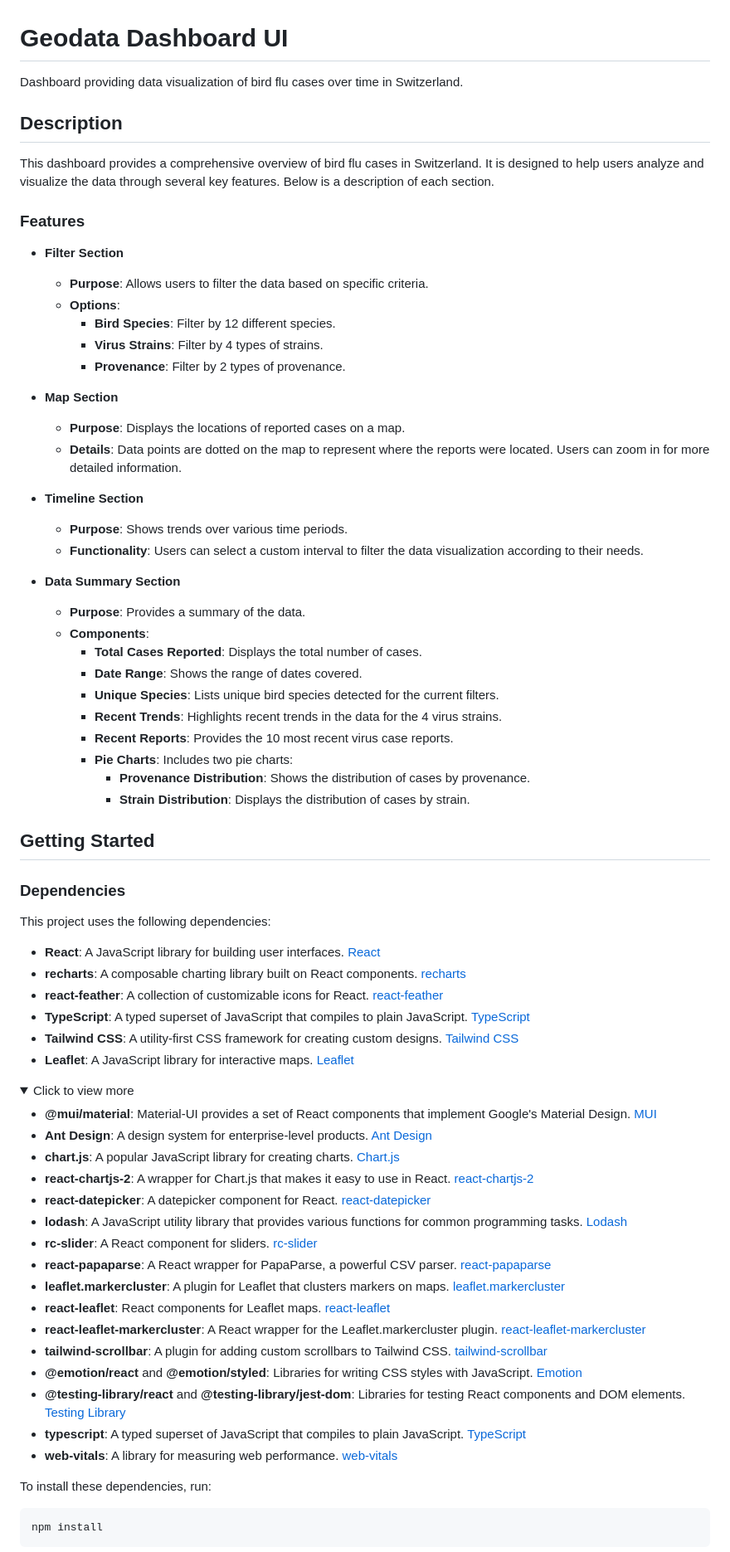
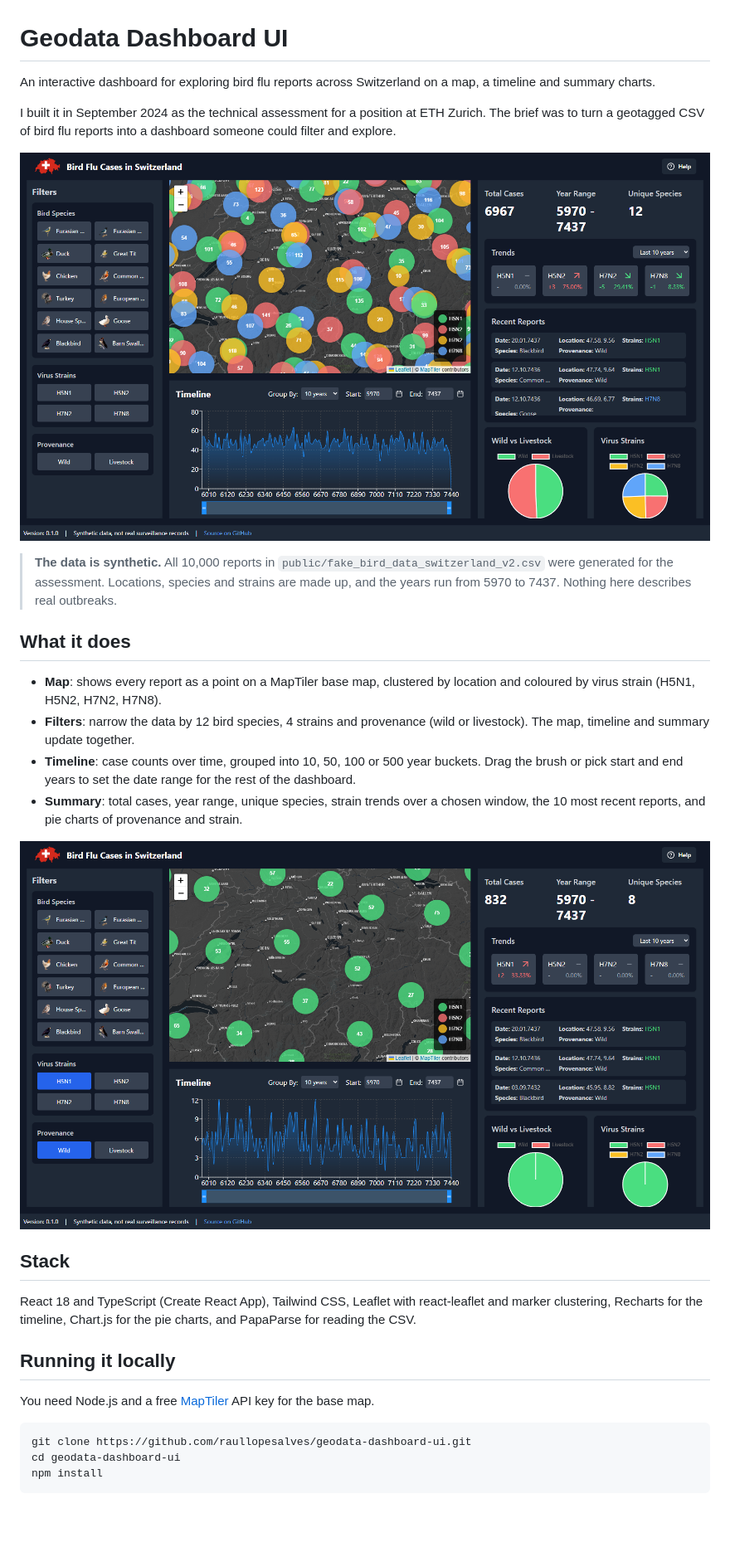
Before and after one commit to raullopesalves/geodata-dashboard-ui, a Markdown page: README.md, the part around one of its changes. Shown at 83% size. Rendered like a GitHub page; pictures changed too: docs/screenshots/dashboard-filtered.png (added), docs/screenshots/dashboard-overview.png (added); folded sections open; blank space fills up the shorter version.

````diff
--- a/README.md
+++ b/README.md
@@ -1,81 +1,33 @@
 # Geodata Dashboard UI
 
-Dashboard providing data visualization of bird flu cases over time in Switzerland.
+An interactive dashboard for exploring bird flu reports across Switzerland on a map, a timeline and summary charts.
 
-## Description
+I built it in September 2024 as the technical assessment for a position at ETH Zurich. The brief was to turn a geotagged CSV of bird flu reports into a dashboard someone could filter and explore.
 
-This dashboard provides a comprehensive overview of bird flu cases in Switzerland. It is designed to help users analyze and visualize the data through several key features. Below is a description of each section.
+![Dashboard overview: clustered map of Switzerland, timeline, filters and summary panel](docs/screenshots/dashboard-overview.png)
 
-### Features
+> **The data is synthetic.** All 10,000 reports in `public/fake_bird_data_switzerland_v2.csv` were generated for the assessment. Locations, species and strains are made up, and the years run from 5970 to 7437. Nothing here describes real outbreaks.
 
-- **Filter Section**
+## What it does
 
-  - **Purpose**: Allows users to filter the data based on specific criteria.
-  - **Options**:
-    - **Bird Species**: Filter by 12 different species.
-    - **Virus Strains**: Filter by 4 types of strains.
-    - **Provenance**: Filter by 2 types of provenance.
+- **Map**: shows every report as a point on a MapTiler base map, clustered by location and coloured by virus strain (H5N1, H5N2, H7N2, H7N8).
+- **Filters**: narrow the data by 12 bird species, 4 strains and provenance (wild or livestock). The map, timeline and summary update together.
+- **Timeline**: case counts over time, grouped into 10, 50, 100 or 500 year buckets. Drag the brush or pick start and end years to set the date range for the rest of the dashboard.
+- **Summary**: total cases, year range, unique species, strain trends over a chosen window, the 10 most recent reports, and pie charts of provenance and strain.
 
-- **Map Section**
+![Filtered to H5N1 in wild birds](docs/screenshots/dashboard-filtered.png)
 
-  - **Purpose**: Displays the locations of reported cases on a map.
-  - **Details**: Data points are dotted on the map to represent where the reports were located. Users can zoom in for more detailed information.
+## Stack
 
-- **Timeline Section**
+React 18 and TypeScript (Create React App), Tailwind CSS, Leaflet with react-leaflet and marker clustering, Recharts for the timeline, Chart.js for the pie charts, and PapaParse for reading the CSV.
 
-  - **Purpose**: Shows trends over various time periods.
-  - **Functionality**: Users can select a custom interval to filter the data visualization according to their needs.
+## Running it locally
 
-- **Data Summary Section**
-  - **Purpose**: Provides a summary of the data.
-  - **Components**:
-    - **Total Cases Reported**: Displays the total number of cases.
-    - **Date Range**: Shows the range of dates covered.
-    - **Unique Species**: Lists unique bird species detected for the current filters.
-    - **Recent Trends**: Highlights recent trends in the data for the 4 virus strains.
-    - **Recent Reports**: Provides the 10 most recent virus case reports.
-    - **Pie Charts**: Includes two pie charts:
-      - **Provenance Distribution**: Shows the distribution of cases by provenance.
-      - **Strain Distribution**: Displays the distribution of cases by strain.
+You need Node.js and a free [MapTiler](https://www.maptiler.com/) API key for the base map.
 
-## Getting Started
-
-### Dependencies
-
-This project uses the following dependencies:
-
-- **React**: A JavaScript library for building user interfaces. [React](https://reactjs.org/)
-- **recharts**: A composable charting library built on React components. [recharts](https://recharts.org/)
-- **react-feather**: A collection of customizable icons for React. [react-feather](https://feathericons.com/)
-- **TypeScript**: A typed superset of JavaScript that compiles to plain JavaScript. [TypeScript](https://www.typescriptlang.org/)
-- **Tailwind CSS**: A utility-first CSS framework for creating custom designs. [Tailwind CSS](https://tailwindcss.com/)
-- **Leaflet**: A JavaScript library for interactive maps. [Leaflet](https://leafletjs.com/)
-
-<details>
-  <summary>Click to view more</summary>
-
-  - **@mui/material**: Material-UI provides a set of React components that implement Google's Material Design. [MUI](https://mui.com/)
-  - **Ant Design**: A design system for enterprise-level products. [Ant Design](https://ant.design/)
-  - **chart.js**: A popular JavaScript library for creating charts. [Chart.js](https://www.chartjs.org/)
-  - **react-chartjs-2**: A wrapper for Chart.js that makes it easy to use in React. [react-chartjs-2](https://github.com/reactchartjs/react-chartjs-2)
-  - **react-datepicker**: A datepicker component for React. [react-datepicker](https://reactdatepicker.com/)
-  - **lodash**: A JavaScript utility library that provides various functions for common programming tasks. [Lodash](https://lodash.com/)
-  - **rc-slider**: A React component for sliders. [rc-slider](https://github.com/react-component/slider)
-  - **react-papaparse**: A React wrapper for PapaParse, a powerful CSV parser. [react-papaparse](https://github.com/Greentube/react-papaparse)
-  - **leaflet.markercluster**: A plugin for Leaflet that clusters markers on maps. [leaflet.markercluster](https://github.com/Leaflet/Leaflet.markercluster)
-  - **react-leaflet**: React components for Leaflet maps. [react-leaflet](https://react-leaflet.js.org/)
-  - **react-leaflet-markercluster**: A React wrapper for the Leaflet.markercluster plugin. [react-leaflet-markercluster](https://github.com/flexdinesh/react-leaflet-markercluster)
-  - **tailwind-scrollbar**: A plugin for adding custom scrollbars to Tailwind CSS. [tailwind-scrollbar](https://github.com/adoxography/tailwind-scrollbar)
-  - **@emotion/react** and **@emotion/styled**: Libraries for writing CSS styles with JavaScript. [Emotion](https://emotion.sh/docs/introduction)
-  - **@testing-library/react** and **@testing-library/jest-dom**: Libraries for testing React components and DOM elements. [Testing Library](https://testing-library.com/)
-  - **typescript**: A typed superset of JavaScript that compiles to plain JavaScript. [TypeScript](https://www.typescriptlang.org/)
-  - **web-vitals**: A library for measuring web performance. [web-vitals](https://github.com/GoogleChrome/web-vitals)
-
-</details>
-
-To install these dependencies, run:
-
-```
+```bash
+git clone https://github.com/raullopesalves/geodata-dashboard-ui.git
+cd geodata-dashboard-ui
 npm install
 ```
 
````
Also changed, not shown: other parts of README.md (+9 -56 lines), 7 other files.
